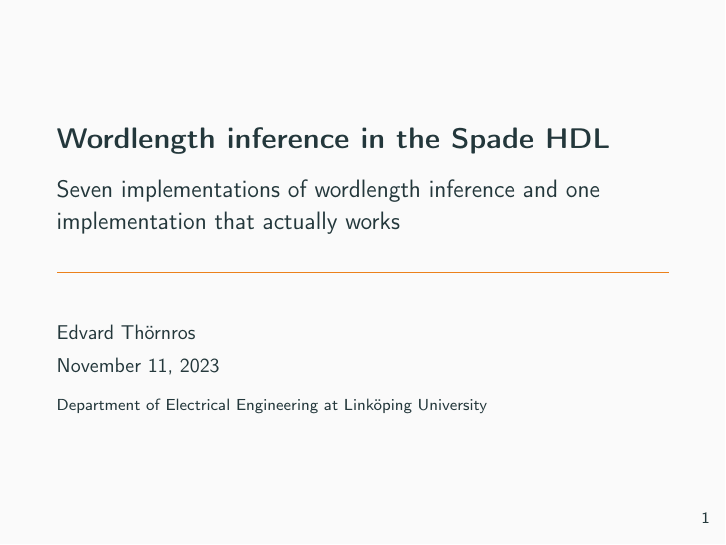
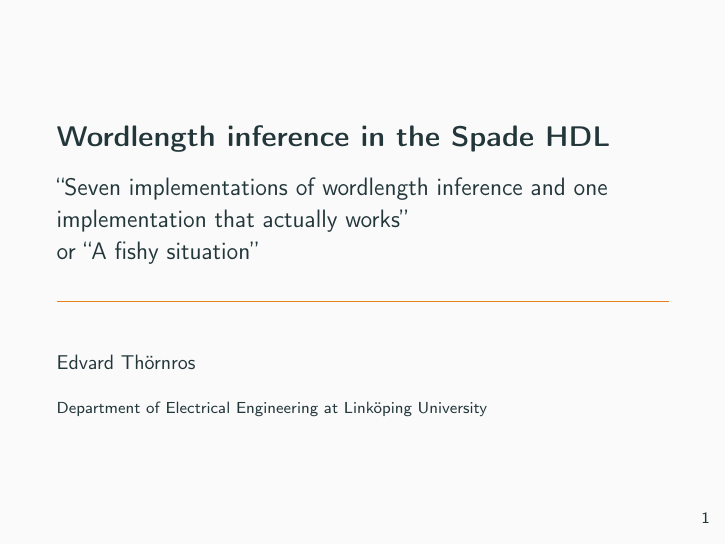
Before and after one commit to FredTheDino/thesis-spade-lang, LaTeX slides (documents/pres.tex): page 1 of 53. Compiled offline with pdfLaTeX.

Commit message:
Make it ~10x more betterer

```diff
--- a/documents/pres.tex
+++ b/documents/pres.tex
@@ -23,9 +23,10 @@
 \renewcommand{\thefootnote}{\fnsymbol{footnote}}
 
 \title{Wordlength inference in the Spade HDL}
-\subtitle{Seven implementations of wordlength inference and one implementation that actually works}
+\subtitle{\say{Seven implementations of wordlength inference and one implementation that actually works}\\ or \say{A fishy situation}}
 \author{Edvard Thörnros}
 \institute{Department of Electrical Engineering at Linköping University}
+\date{}
 
 \addbibresource{thesis.bib}
 
```
